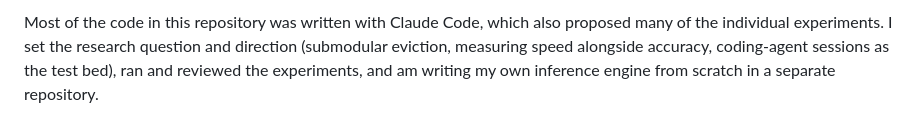
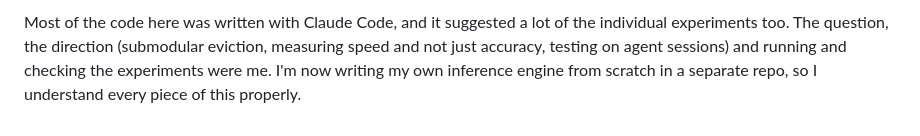
Before and after one commit to Sky1219/SubCache, a Markdown page: README.md, the part around one of its changes. Rendered like a GitHub page.

```diff
--- a/README.md
+++ b/README.md
@@ -167,5 +137,6 @@ python scripts/make_figures.py
 
-Most of the code in this repository was written with Claude Code, which also proposed many of
-the individual experiments. I set the research question and direction (submodular eviction,
-measuring speed alongside accuracy, coding-agent sessions as the test bed), ran and reviewed the
-experiments, and am writing my own inference engine from scratch in a separate repository.
+Most of the code here was written with Claude Code, and it suggested a lot of the individual
+experiments too. The question, the direction (submodular eviction, measuring speed and not just
+accuracy, testing on agent sessions) and running and checking the experiments were me. I'm now
+writing my own inference engine from scratch in a separate repo, so I understand every piece of
+this properly.
```
Also changed, not shown: other parts of README.md (+83 -113 lines).
